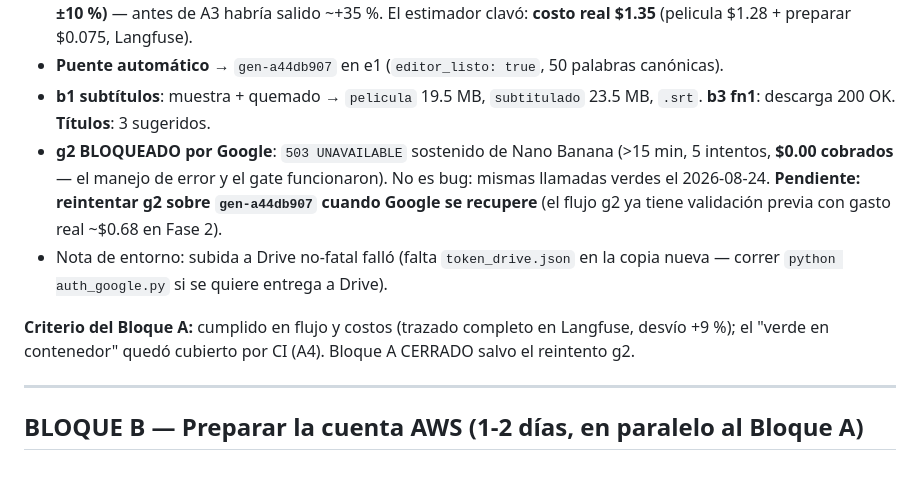
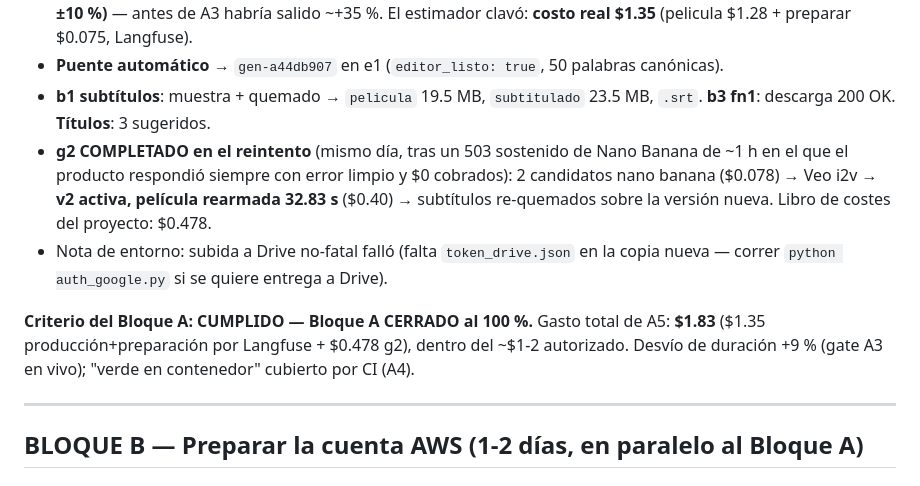
Before and after one commit to Ivenaccip/aws-media, a Markdown page: PLAN-IMPLEMENTACION.md, the part around the change. Rendered like a GitHub page.

Commit message:
Plan: g2 completado en reintento — Bloque A CERRADO al 100% (A5 total $1.83)
Co-Authored-By: Claude Fable 5 <noreply@anthropic.com>

```diff
--- a/PLAN-IMPLEMENTACION.md
+++ b/PLAN-IMPLEMENTACION.md
@@ -74,10 +74,10 @@ Todo el trabajo de este bloque ocurre en `D:\adquisition\video-stack`. Criterio
 - **Producción completa en ~5 min** con el gate de A3 activo: película **32.79 s para objetivo 30 s (+9 %, dentro del ±10 %)** — antes de A3 habría salido ~+35 %. El estimador clavó: **costo real $1.35** (pelicula $1.28 + preparar $0.075, Langfuse).
 - **Puente automático** → `gen-a44db907` en e1 (`editor_listo: true`, 50 palabras canónicas).
 - **b1 subtítulos**: muestra + quemado → `pelicula` 19.5 MB, `subtitulado` 23.5 MB, `.srt`. **b3 fn1**: descarga 200 OK. **Títulos**: 3 sugeridos.
-- **g2 BLOQUEADO por Google**: `503 UNAVAILABLE` sostenido de Nano Banana (>15 min, 5 intentos, **$0.00 cobrados** — el manejo de error y el gate funcionaron). No es bug: mismas llamadas verdes el 2026-08-24. **Pendiente: reintentar g2 sobre `gen-a44db907` cuando Google se recupere** (el flujo g2 ya tiene validación previa con gasto real ~$0.68 en Fase 2).
+- **g2 COMPLETADO en el reintento** (mismo día, tras un 503 sostenido de Nano Banana de ~1 h en el que el producto respondió siempre con error limpio y $0 cobrados): 2 candidatos nano banana ($0.078) → Veo i2v → **v2 activa, película rearmada 32.83 s** ($0.40) → subtítulos re-quemados sobre la versión nueva. Libro de costes del proyecto: $0.478.
 - Nota de entorno: subida a Drive no-fatal falló (falta `token_drive.json` en la copia nueva — correr `python auth_google.py` si se quiere entrega a Drive).
 
-**Criterio del Bloque A:** cumplido en flujo y costos (trazado completo en Langfuse, desvío +9 %); el "verde en contenedor" quedó cubierto por CI (A4). Bloque A CERRADO salvo el reintento g2.
+**Criterio del Bloque A: CUMPLIDO — Bloque A CERRADO al 100 %.** Gasto total de A5: **$1.83** ($1.35 producción+preparación por Langfuse + $0.478 g2), dentro del ~$1-2 autorizado. Desvío de duración +9 % (gate A3 en vivo); "verde en contenedor" cubierto por CI (A4).
 
 ---
 
```
